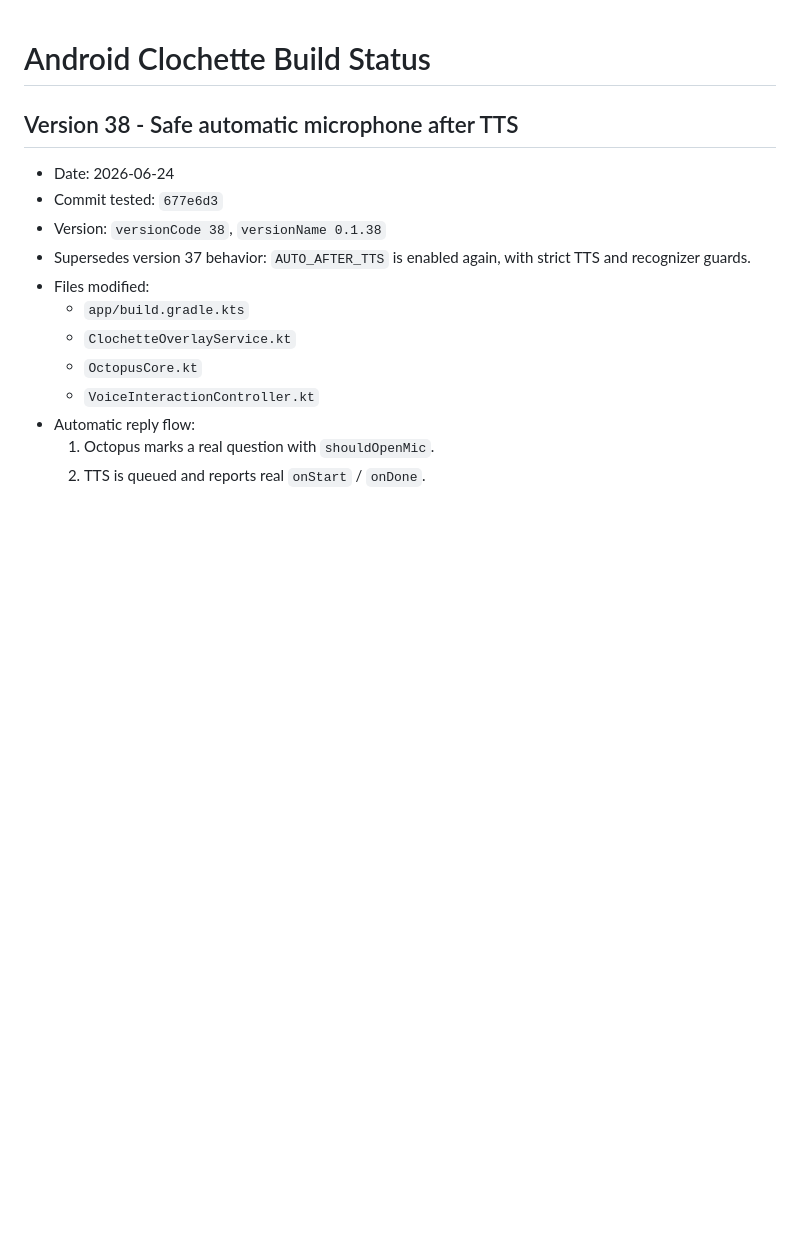
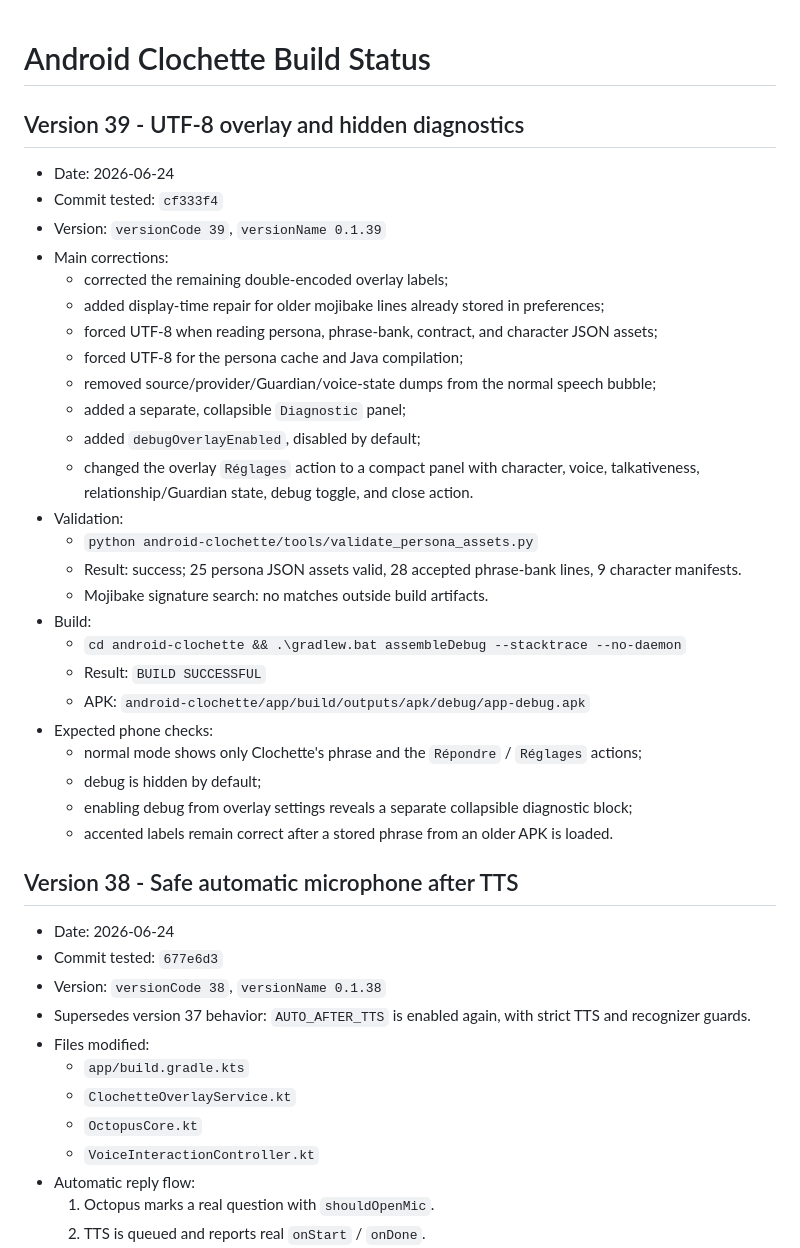
Before and after one commit to benoitlub/clochette-lite, a Markdown page: android-clochette/BUILD_STATUS.md, the part around the change. GitHub-like rendering; blank space fills up the shorter version.

Commit message:
Document Clochette version 39 overlay fixes

```diff
--- a/android-clochette/BUILD_STATUS.md
+++ b/android-clochette/BUILD_STATUS.md
@@ -1,4 +1,32 @@
 # Android Clochette Build Status
+
+## Version 39 - UTF-8 overlay and hidden diagnostics
+
+- Date: 2026-06-24
+- Commit tested: `cf333f4`
+- Version: `versionCode 39`, `versionName 0.1.39`
+- Main corrections:
+  - corrected the remaining double-encoded overlay labels;
+  - added display-time repair for older mojibake lines already stored in preferences;
+  - forced UTF-8 when reading persona, phrase-bank, contract, and character JSON assets;
+  - forced UTF-8 for the persona cache and Java compilation;
+  - removed source/provider/Guardian/voice-state dumps from the normal speech bubble;
+  - added a separate, collapsible `Diagnostic` panel;
+  - added `debugOverlayEnabled`, disabled by default;
+  - changed the overlay `Réglages` action to a compact panel with character, voice, talkativeness, relationship/Guardian state, debug toggle, and close action.
+- Validation:
+  - `python android-clochette/tools/validate_persona_assets.py`
+  - Result: success; 25 persona JSON assets valid, 28 accepted phrase-bank lines, 9 character manifests.
+  - Mojibake signature search: no matches outside build artifacts.
+- Build:
+  - `cd android-clochette && .\gradlew.bat assembleDebug --stacktrace --no-daemon`
+  - Result: `BUILD SUCCESSFUL`
+  - APK: `android-clochette/app/build/outputs/apk/debug/app-debug.apk`
+- Expected phone checks:
+  - normal mode shows only Clochette's phrase and the `Répondre` / `Réglages` actions;
+  - debug is hidden by default;
+  - enabling debug from overlay settings reveals a separate collapsible diagnostic block;
+  - accented labels remain correct after a stored phrase from an older APK is loaded.
 
 ## Version 38 - Safe automatic microphone after TTS
 
```
